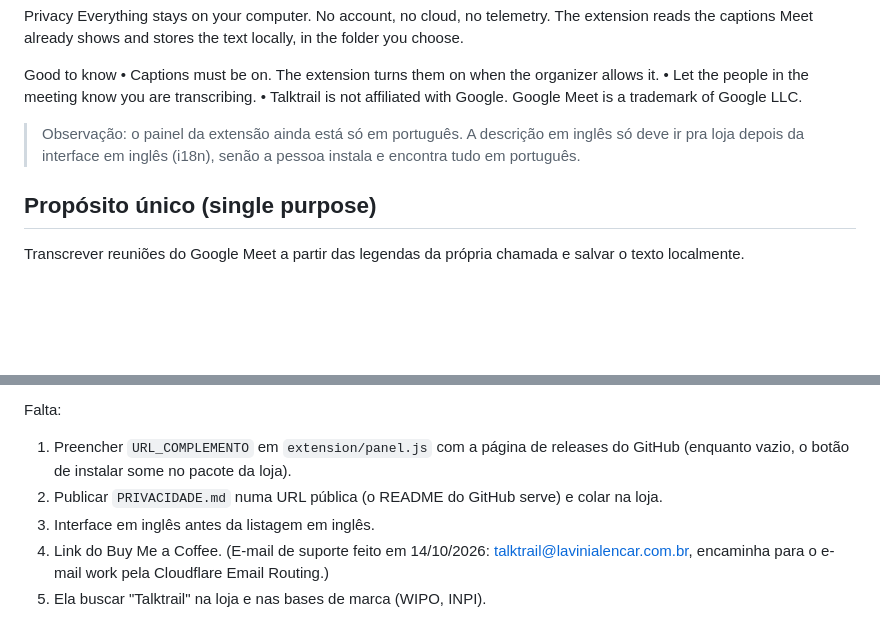
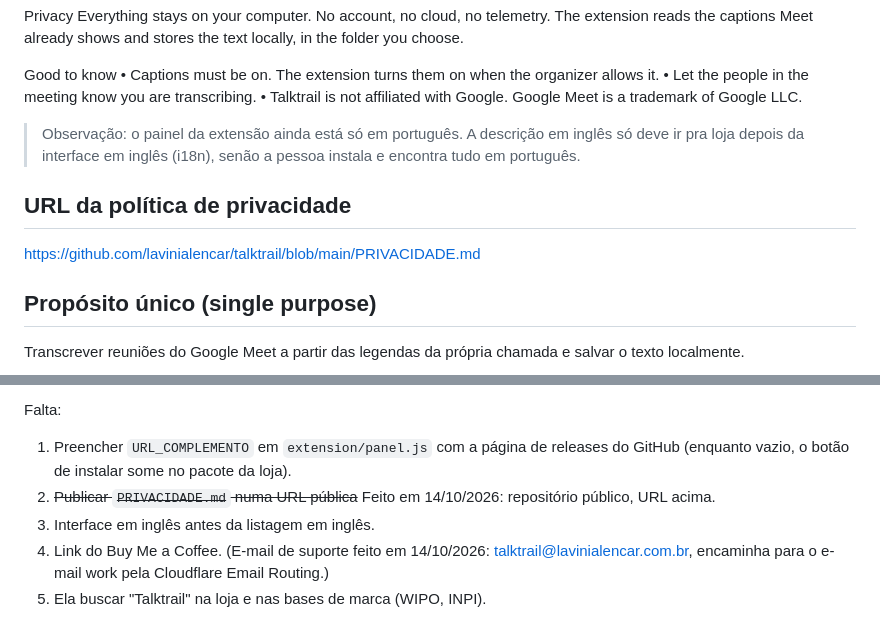
Before and after one commit to lavinialencar/talktrail, a Markdown page: store/LISTAGEM.md, 2 parts joined by grey strips. Rendered like a GitHub page; blank space fills up the shorter version.

Commit message:
listagem: URL pública da política de privacidade

```diff
--- a/store/LISTAGEM.md
+++ b/store/LISTAGEM.md
@@ -60,6 +60,10 @@ Good to know
 
 > Observação: o painel da extensão ainda está só em português. A descrição em inglês só deve ir pra loja depois da interface em inglês (i18n), senão a pessoa instala e encontra tudo em português.
 
+## URL da política de privacidade
+
+https://github.com/lavinialencar/talktrail/blob/main/PRIVACIDADE.md
+
 ## Propósito único (single purpose)
 
 Transcrever reuniões do Google Meet a partir das legendas da própria chamada e salvar o texto localmente.
@@ -86,7 +90,7 @@ Feito em 13/10/2026 (versão 1.13.0):
 
 Falta:
 1. Preencher `URL_COMPLEMENTO` em `extension/panel.js` com a página de releases do GitHub (enquanto vazio, o botão de instalar some no pacote da loja).
-2. Publicar `PRIVACIDADE.md` numa URL pública (o README do GitHub serve) e colar na loja.
+2. ~~Publicar `PRIVACIDADE.md` numa URL pública~~ Feito em 14/10/2026: repositório público, URL acima.
 3. Interface em inglês antes da listagem em inglês.
 4. Link do Buy Me a Coffee. (E-mail de suporte feito em 14/10/2026: talktrail@lavinialencar.com.br, encaminha para o e-mail work pela Cloudflare Email Routing.)
 5. Ela buscar "Talktrail" na loja e nas bases de marca (WIPO, INPI).
```
